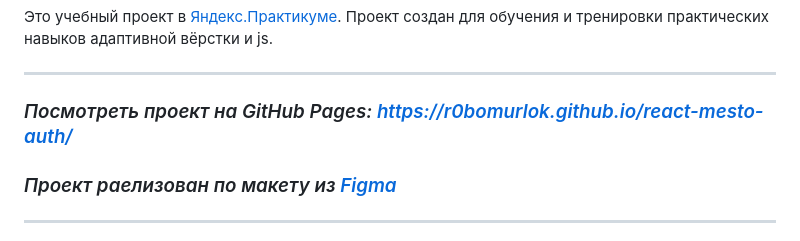
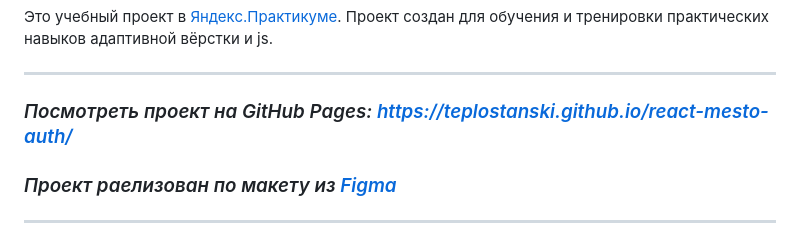
Before and after one commit to teplostanski/react-mesto-auth, a Markdown page: README.md, the part around the change printed below. GitHub-like rendering.

Commit message:
Update README.md
Изменяет старые ссылки на актуальные

```diff
--- a/README.md
+++ b/README.md
@@ -21,7 +21,7 @@
 
 ---
 
-### *Посмотреть проект на GitHub Pages: https://r0bomurlok.github.io/react-mesto-auth/*
+### *Посмотреть проект на GitHub Pages: https://teplostanski.github.io/react-mesto-auth/*
 
 ### *Проект раелизован по макету из [Figma](https://www.figma.com/file/5H3gsn5lIGPwzBPby9jAOo/JavaScript.-Sprint-12?node-id=0%3A1)*
 
```
Also changed, not shown: other parts of README.md (+3 -3 lines).
